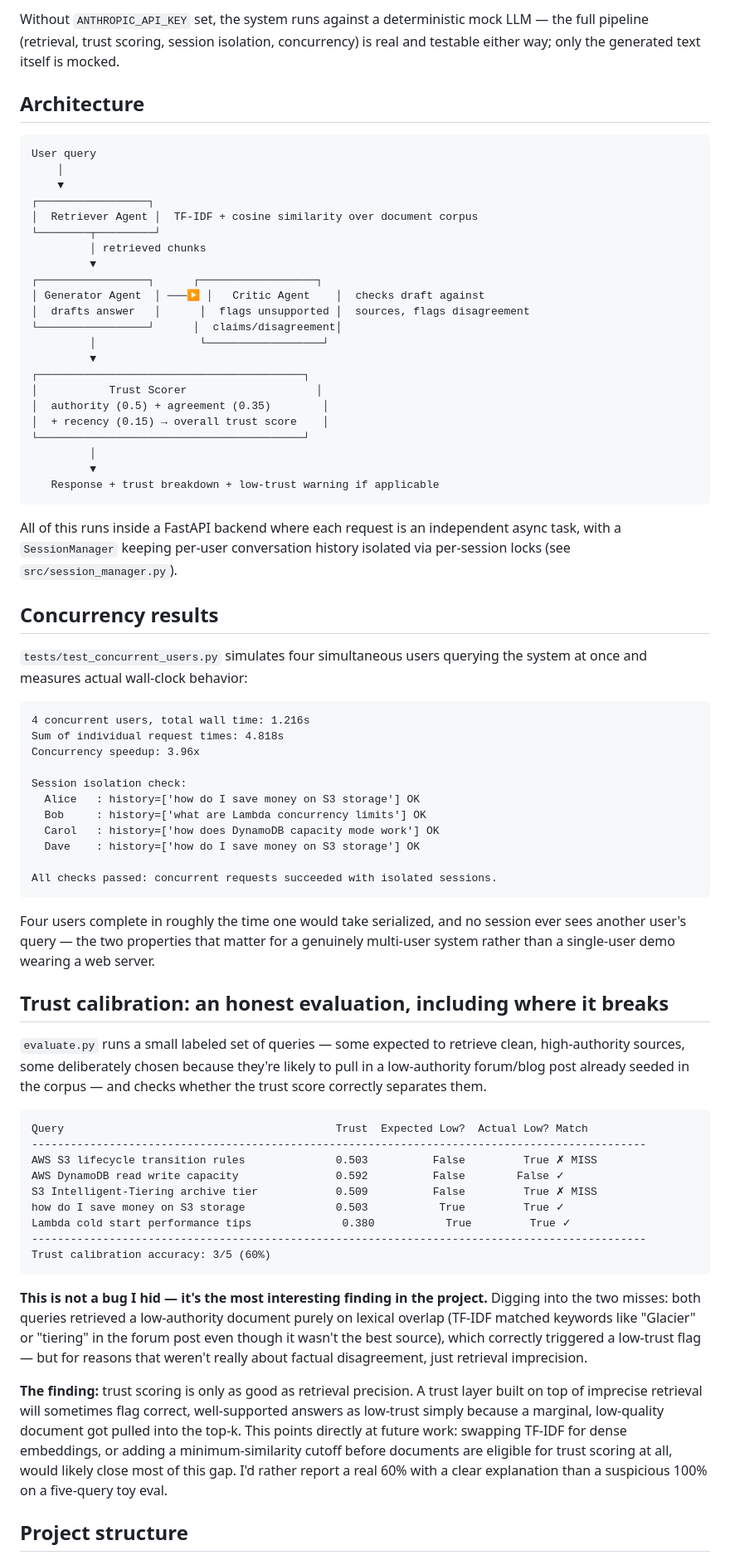
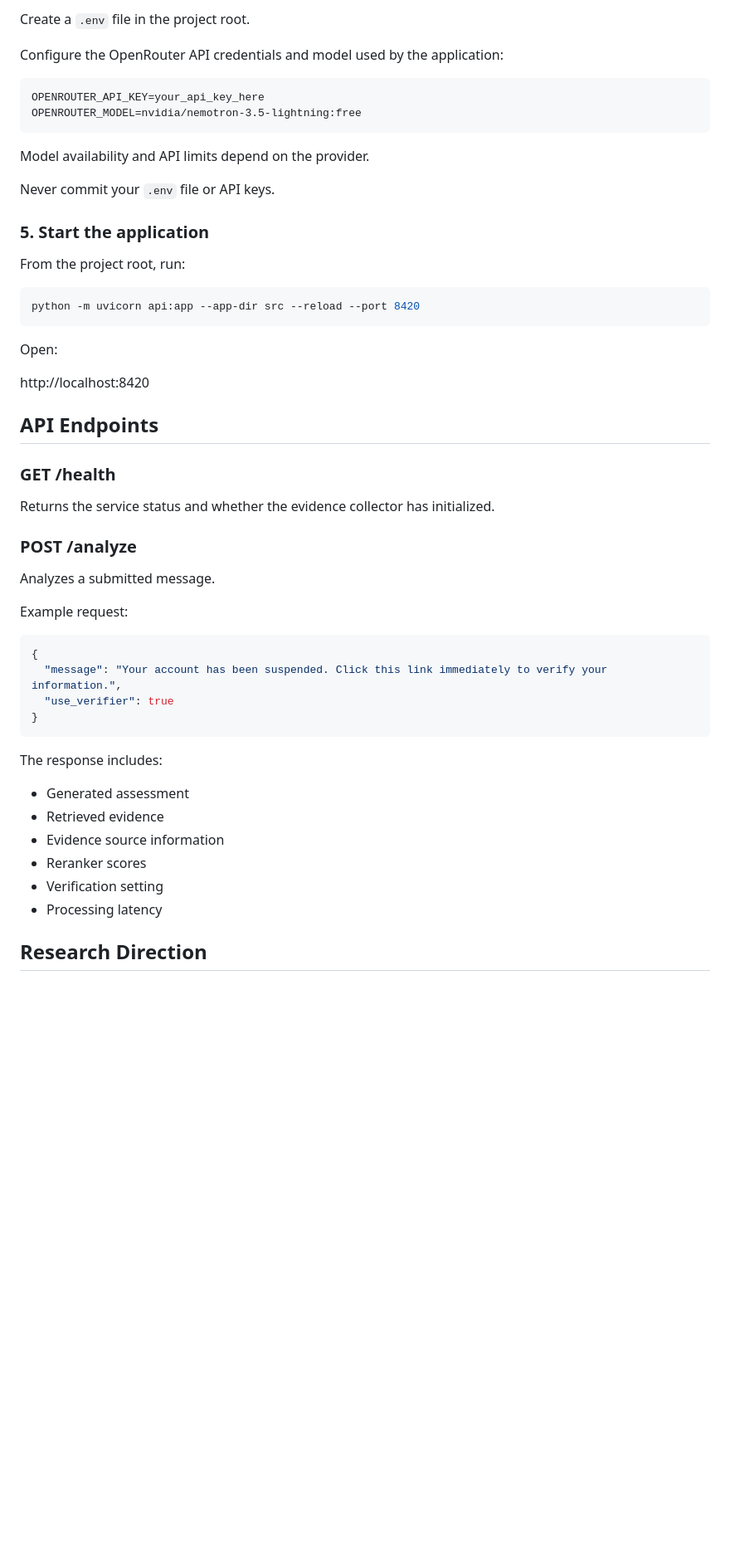
Before and after one commit to Fiyinosif/trace-agentic-rag, a Markdown page: README.md, the part around one of its changes. Shown at 83% size. Rendered like a GitHub page; blank space fills up the shorter version.

Commit message:
Update README for phishing assessment application

````diff
--- a/README.md
+++ b/README.md
@@ -30,74 +158,56 @@ Then open `http://localhost:8420` — a chat interface where every answer shows
 
-Without `ANTHROPIC_API_KEY` set, the system runs against a deterministic mock LLM — the full pipeline (retrieval, trust scoring, session isolation, concurrency) is real and testable either way; only the generated text itself is mocked.
+Create a `.env` file in the project root.
 
-## Architecture
+Configure the OpenRouter API credentials and model used by the application:
 
-```
-User query
-    │
-    ▼
-┌─────────────────┐
-│  Retriever Agent │  TF-IDF + cosine similarity over document corpus
-└────────┬─────────┘
-         │ retrieved chunks
-         ▼
-┌─────────────────┐      ┌──────────────────┐
-│ Generator Agent  │ ───▶ │   Critic Agent    │  checks draft against
-│  drafts answer   │      │  flags unsupported │  sources, flags disagreement
-└─────────────────┘      │  claims/disagreement│
-         │                └──────────────────┘
-         ▼
-┌─────────────────────────────────────────┐
-│           Trust Scorer                    │
-│  authority (0.5) + agreement (0.35)        │
-│  + recency (0.15) → overall trust score    │
-└─────────────────────────────────────────┘
-         │
-         ▼
-   Response + trust breakdown + low-trust warning if applicable
+```dotenv
+OPENROUTER_API_KEY=your_api_key_here
+OPENROUTER_MODEL=nvidia/nemotron-3.5-lightning:free
 ```
 
-All of this runs inside a FastAPI backend where each request is an independent async task, with a `SessionManager` keeping per-user conversation history isolated via per-session locks (see `src/session_manager.py`).
+Model availability and API limits depend on the provider.
 
-## Concurrency results
+Never commit your `.env` file or API keys.
 
-`tests/test_concurrent_users.py` simulates four simultaneous users querying the system at once and measures actual wall-clock behavior:
+### 5. Start the application
 
-```
-4 concurrent users, total wall time: 1.216s
-Sum of individual request times: 4.818s
-Concurrency speedup: 3.96x
+From the project root, run:
 
-Session isolation check:
-  Alice   : history=['how do I save money on S3 storage'] OK
-  Bob     : history=['what are Lambda concurrency limits'] OK
-  Carol   : history=['how does DynamoDB capacity mode work'] OK
-  Dave    : history=['how do I save money on S3 storage'] OK
-
-All checks passed: concurrent requests succeeded with isolated sessions.
+```bash
+python -m uvicorn api:app --app-dir src --reload --port 8420
 ```
 
-Four users complete in roughly the time one would take serialized, and no session ever sees another user's query — the two properties that matter for a genuinely multi-user system rather than a single-user demo wearing a web server.
+Open:
 
-## Trust calibration: an honest evaluation, including where it breaks
+http://localhost:8420
 
-`evaluate.py` runs a small labeled set of queries — some expected to retrieve clean, high-authority sources, some deliberately chosen because they're likely to pull in a low-authority forum/blog post already seeded in the corpus — and checks whether the trust score correctly separates them.
+## API Endpoints
 
-```
-Query                                          Trust  Expected Low?  Actual Low? Match
------------------------------------------------------------------------------------------------
-AWS S3 lifecycle transition rules              0.503          False         True ✗ MISS
-AWS DynamoDB read write capacity               0.592          False        False ✓
-S3 Intelligent-Tiering archive tier            0.509          False         True ✗ MISS
-how do I save money on S3 storage              0.503           True         True ✓
-Lambda cold start performance tips              0.380           True         True ✓
------------------------------------------------------------------------------------------------
-Trust calibration accuracy: 3/5 (60%)
+### GET /health
+
+Returns the service status and whether the evidence collector has initialized.
+
+### POST /analyze
+
+Analyzes a submitted message.
+
+Example request:
+
+```json
+{
+  "message": "Your account has been suspended. Click this link immediately to verify your information.",
+  "use_verifier": true
+}
 ```
 
-**This is not a bug I hid — it's the most interesting finding in the project.** Digging into the two misses: both queries retrieved a low-authority document purely on lexical overlap (TF-IDF matched keywords like "Glacier" or "tiering" in the forum post even though it wasn't the best source), which correctly triggered a low-trust flag — but for reasons that weren't really about factual disagreement, just retrieval imprecision.
+The response includes:
 
-**The finding:** trust scoring is only as good as retrieval precision. A trust layer built on top of imprecise retrieval will sometimes flag correct, well-supported answers as low-trust simply because a marginal, low-quality document got pulled into the top-k. This points directly at future work: swapping TF-IDF for dense embeddings, or adding a minimum-similarity cutoff before documents are eligible for trust scoring at all, would likely close most of this gap. I'd rather report a real 60% with a clear explanation than a suspicious 100% on a five-query toy eval.
+- Generated assessment
+- Retrieved evidence
+- Evidence source information
+- Reranker scores
+- Verification setting
+- Processing latency
 
-## Project structure
+## Research Direction
 
````
Also changed, not shown: other parts of README.md (+188 -42 lines).
